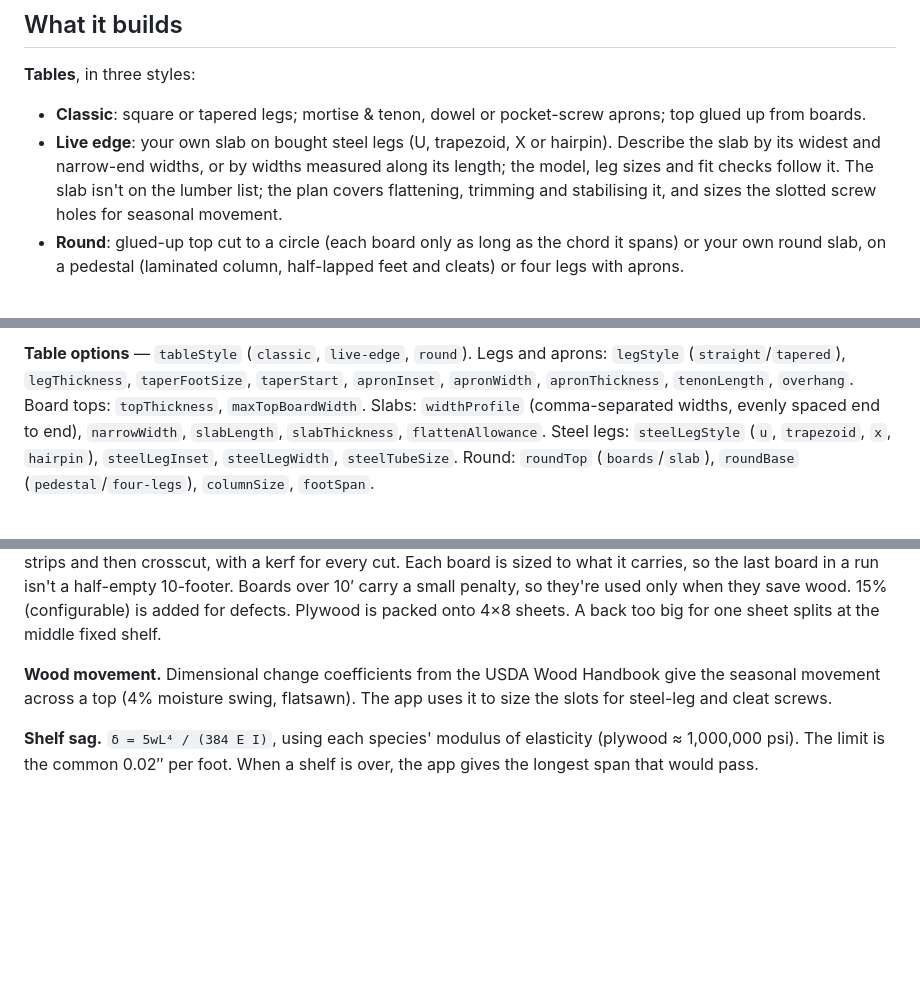
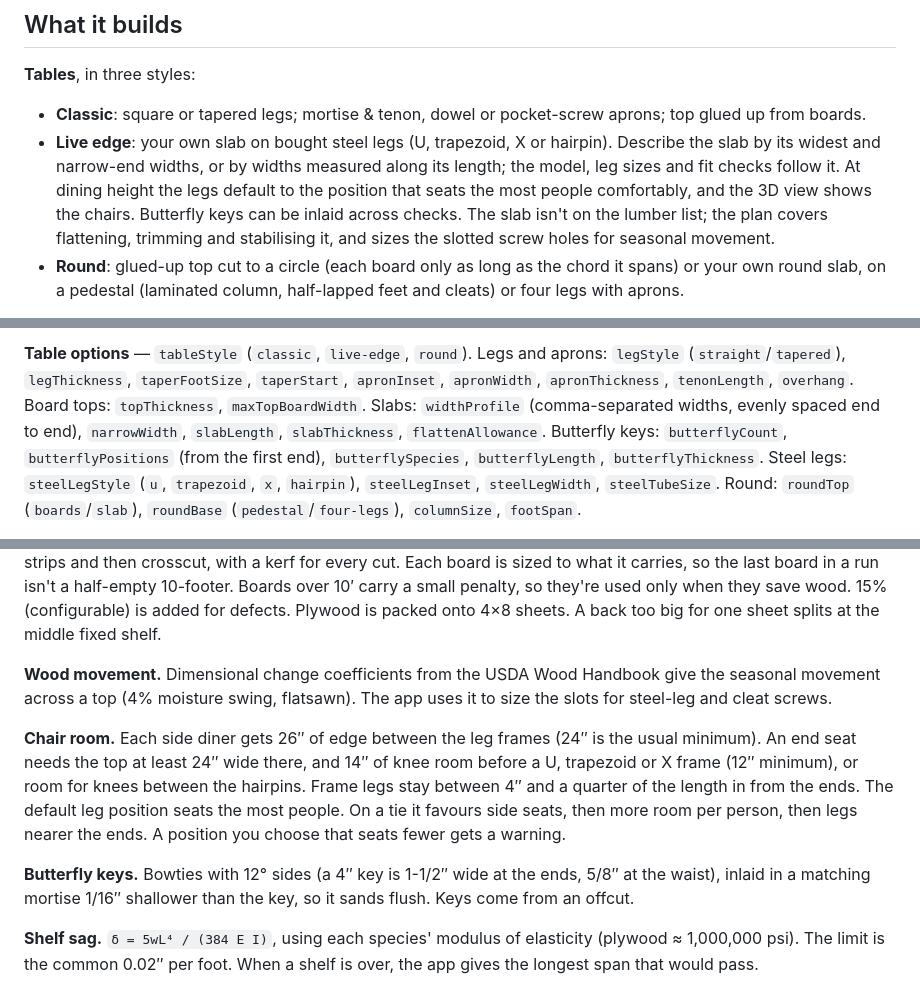
Before and after one commit to lukedavis7496-rgb/Wood-Working-Renderer, a Markdown page: README.md, 3 parts joined by grey strips. GitHub-like rendering; blank space fills up the shorter version.

Commit message:
README: chair room and butterfly keys
Co-Authored-By: Claude Opus 5.5 <noreply@anthropic.com>
Claude-Session: https://claude.ai/code/session_01MqfDmQLTRQ2Ug1dqXMzuGg

```diff
--- a/README.md
+++ b/README.md
@@ -21,9 +21,11 @@ npm run build:artifact                        # single-file page (three.js from
 - **Live edge**: your own slab on bought steel legs (U, trapezoid, X or
   hairpin). Describe the slab by its widest and narrow-end widths, or by
   widths measured along its length; the model, leg sizes and fit checks
-  follow it. The slab isn't on the lumber list; the plan covers flattening,
-  trimming and stabilising it, and sizes the slotted screw holes for
-  seasonal movement.
+  follow it. At dining height the legs default to the position that seats
+  the most people comfortably, and the 3D view shows the chairs. Butterfly
+  keys can be inlaid across checks. The slab isn't on the lumber list; the
+  plan covers flattening, trimming and stabilising it, and sizes the slotted
+  screw holes for seasonal movement.
 - **Round**: glued-up top cut to a circle (each board only as long as the
   chord it spans) or your own round slab, on a pedestal (laminated column,
   half-lapped feet and cleats) or four legs with aprons.
@@ -84,7 +86,9 @@ Legs and aprons: `legStyle` (`straight`/`tapered`), `legThickness`,
 `taperFootSize`, `taperStart`, `apronInset`, `apronWidth`, `apronThickness`,
 `tenonLength`, `overhang`. Board tops: `topThickness`, `maxTopBoardWidth`.
 Slabs: `widthProfile` (comma-separated widths, evenly spaced end to end),
-`narrowWidth`, `slabLength`, `slabThickness`, `flattenAllowance`. Steel legs:
+`narrowWidth`, `slabLength`, `slabThickness`, `flattenAllowance`. Butterfly
+keys: `butterflyCount`, `butterflyPositions` (from the first end),
+`butterflySpecies`, `butterflyLength`, `butterflyThickness`. Steel legs:
 `steelLegStyle` (`u`, `trapezoid`, `x`, `hairpin`), `steelLegInset`,
 `steelLegWidth`, `steelTubeSize`. Round: `roundTop` (`boards`/`slab`),
 `roundBase` (`pedestal`/`four-legs`), `columnSize`, `footSpan`.
@@ -137,6 +141,18 @@ one sheet splits at the middle fixed shelf.
 Handbook give the seasonal movement across a top (4% moisture swing,
 flatsawn). The app uses it to size the slots for steel-leg and cleat screws.
 
+**Chair room.** Each side diner gets 26″ of edge between the leg frames
+(24″ is the usual minimum). An end seat needs the top at least 24″ wide
+there, and 14″ of knee room before a U, trapezoid or X frame (12″ minimum),
+or room for knees between the hairpins. Frame legs stay between 4″ and a
+quarter of the length in from the ends. The default leg position seats the
+most people. On a tie it favours side seats, then more room per person, then
+legs nearer the ends. A position you choose that seats fewer gets a warning.
+
+**Butterfly keys.** Bowties with 12° sides (a 4″ key is 1-1/2″ wide at the
+ends, 5/8″ at the waist), inlaid in a matching mortise 1/16″ shallower than
+the key, so it sands flush. Keys come from an offcut.
+
 **Shelf sag.** `δ = 5wL⁴ / (384 E I)`, using each species' modulus of
 elasticity (plywood ≈ 1,000,000 psi). The limit is the common 0.02″ per
 foot. When a shelf is over, the app gives the longest span that would pass.
```
Also changed, not shown: other parts of README.md (+2 -1 lines).
